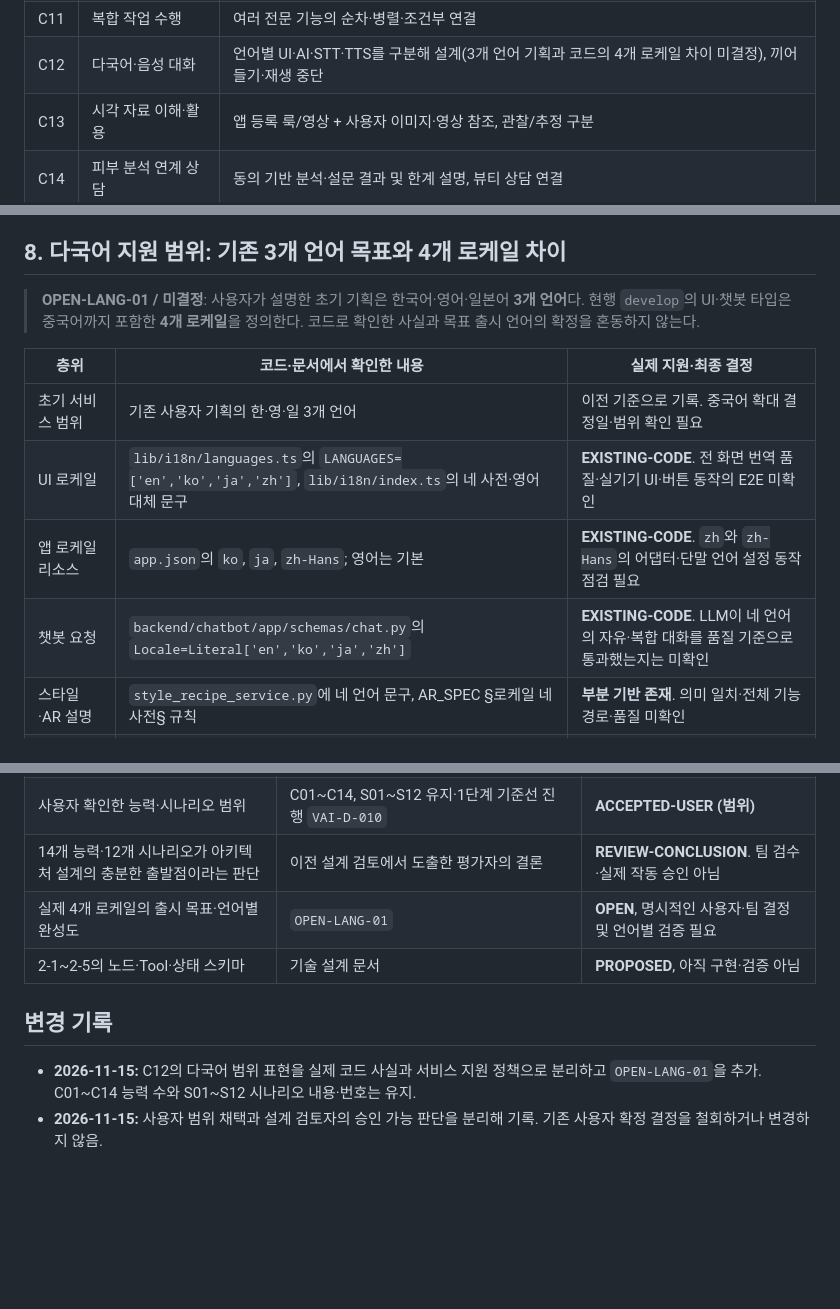
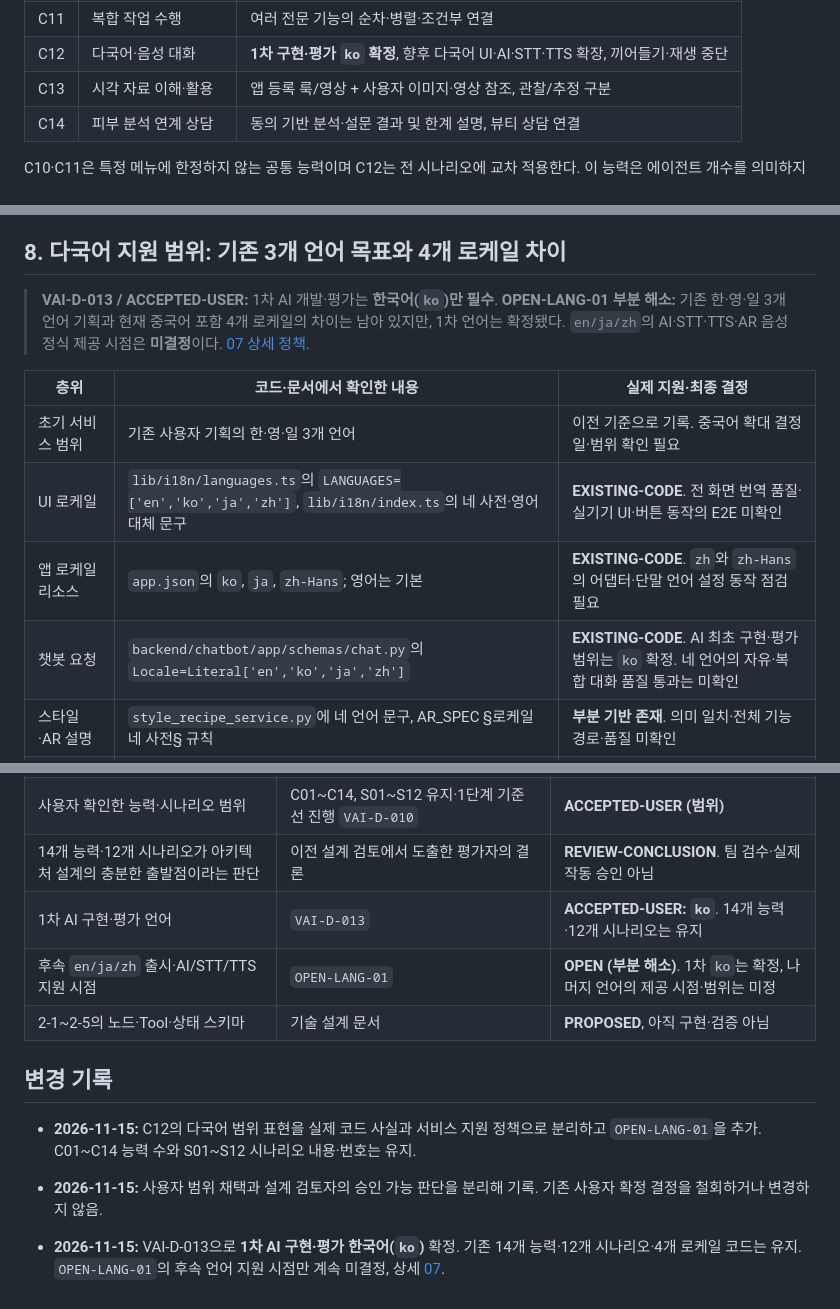
Before and after one commit to gyuniverse-hq/SKN34-Final-Project, a Markdown page: docs/ai-design/01-user-experience.md, 3 parts joined by grey strips. Rendered like a GitHub page; blank space fills up the shorter version.

Commit message:
docs(ai): reflect Korean-only first AI evaluation without changing capability scope

```diff
--- a/docs/ai-design/01-user-experience.md
+++ b/docs/ai-design/01-user-experience.md
@@ -37,7 +37,7 @@ VISHUE는 **K-뷰티 중심의 자유 대화형 AI 뷰티 상담사**다. 사용
 | C09 | AR 메이크업 체험 | 상품·호수 적용, 강도·부위 조절, 취소·Undo·복원·실제 ACK |
 | C10 | 자연스러운 연속 대화 | 지시어·정정·목표 전환·장기 문맥 |
 | C11 | 복합 작업 수행 | 여러 전문 기능의 순차·병렬·조건부 연결 |
-| C12 | 다국어·음성 대화 | 언어별 UI·AI·STT·TTS를 구분해 설계(3개 언어 기획과 코드의 4개 로케일 차이 미결정), 끼어들기·재생 중단 |
+| C12 | 다국어·음성 대화 | **1차 구현·평가 `ko` 확정**, 향후 다국어 UI·AI·STT·TTS 확장, 끼어들기·재생 중단 |
 | C13 | 시각 자료 이해·활용 | 앱 등록 룩/영상 + 사용자 이미지·영상 참조, 관찰/추정 구분 |
 | C14 | 피부 분석 연계 상담 | 동의 기반 분석·설문 결과 및 한계 설명, 뷰티 상담 연결 |
 
@@ -98,14 +98,14 @@ C10·C11은 특정 메뉴에 한정하지 않는 공통 능력이며 C12는 전
 
 ## 8. 다국어 지원 범위: 기존 3개 언어 목표와 4개 로케일 차이
 
-> **OPEN-LANG-01 / 미결정**: 사용자가 설명한 초기 기획은 한국어·영어·일본어 **3개 언어**다. 현행 `develop`의 UI·챗봇 타입은 중국어까지 포함한 **4개 로케일**을 정의한다. 코드로 확인한 사실과 목표 출시 언어의 확정을 혼동하지 않는다.
+> **VAI-D-013 / ACCEPTED-USER:** 1차 AI 개발·평가는 **한국어(`ko`)만 필수**. **OPEN-LANG-01 부분 해소:** 기존 한·영·일 3개 언어 기획과 현재 중국어 포함 4개 로케일의 차이는 남아 있지만, 1차 언어는 확정됐다. `en/ja/zh`의 AI·STT·TTS·AR 음성 정식 제공 시점은 **미결정**이다. [07 상세 정책](07-ko-first-language-and-evaluation.md).
 
 | 층위 | 코드·문서에서 확인한 내용 | 실제 지원·최종 결정 |
 | --- | --- | --- |
 | 초기 서비스 범위 | 기존 사용자 기획의 한·영·일 3개 언어 | 이전 기준으로 기록. 중국어 확대 결정일·범위 확인 필요 |
 | UI 로케일 | `lib/i18n/languages.ts`의 `LANGUAGES=['en','ko','ja','zh']`, `lib/i18n/index.ts`의 네 사전·영어 대체 문구 | **EXISTING-CODE**. 전 화면 번역 품질·실기기 UI·버튼 동작의 E2E 미확인 |
 | 앱 로케일 리소스 | `app.json`의 `ko`, `ja`, `zh-Hans`; 영어는 기본 | **EXISTING-CODE**. `zh`와 `zh-Hans`의 어댑터·단말 언어 설정 동작 점검 필요 |
-| 챗봇 요청 | `backend/chatbot/app/schemas/chat.py`의 `Locale=Literal['en','ko','ja','zh']` | **EXISTING-CODE**. LLM이 네 언어의 자유·복합 대화를 품질 기준으로 통과했는지는 미확인 |
+| 챗봇 요청 | `backend/chatbot/app/schemas/chat.py`의 `Locale=Literal['en','ko','ja','zh']` | **EXISTING-CODE**. AI 최초 구현·평가 범위는 `ko` 확정. 네 언어의 자유·복합 대화 품질 통과는 미확인 |
 | 스타일·AR 설명 | `style_recipe_service.py`에 네 언어 문구, AR_SPEC §로케일 네 사전§ 규칙 | **부분 기반 존재**. 의미 일치·전체 기능 경로·품질 미확인 |
 | STT(음성 입력) | `docs/design/functional-spec.md`는 계획(PLANNED)으로 표기, `app.json`은 Android 녹음 권한 차단 | **미검증/지원 범위 미결정**. 언어별 엔진·동의·권한·테스트 필요 |
 | TTS(음성 출력) | 전체 음성 상담의 실제 TTS 배포·언어별 검증 증빙 없음 | **미검증/지원 범위 미결정**. 언어별 음성 품질·중단/재생 UI 필요 |
@@ -119,10 +119,13 @@ C10·C11은 특정 메뉴에 한정하지 않는 공통 능력이며 C12는 전
 | 사용자 채택한 제품·정책 방향 | 자유 대화·적극성·개인화·동시 요청·기기/서버 혼합·이전 대화 B 등 `VAI-D-001~009` | **ACCEPTED-USER** |
 | 사용자 확인한 능력·시나리오 범위 | C01~C14, S01~S12 유지·1단계 기준선 진행 `VAI-D-010` | **ACCEPTED-USER (범위)** |
 | 14개 능력·12개 시나리오가 아키텍처 설계의 충분한 출발점이라는 판단 | 이전 설계 검토에서 도출한 평가자의 결론 | **REVIEW-CONCLUSION**. 팀 검수·실제 작동 승인 아님 |
-| 실제 4개 로케일의 출시 목표·언어별 완성도 | `OPEN-LANG-01` | **OPEN**, 명시적인 사용자·팀 결정 및 언어별 검증 필요 |
+| 1차 AI 구현·평가 언어 | `VAI-D-013` | **ACCEPTED-USER: `ko`**. 14개 능력·12개 시나리오는 유지 |
+| 후속 `en/ja/zh` 출시·AI/STT/TTS 지원 시점 | `OPEN-LANG-01` | **OPEN (부분 해소)**. 1차 `ko`는 확정, 나머지 언어의 제공 시점·범위는 미정 |
 | 2-1~2-5의 노드·Tool·상태 스키마 | 기술 설계 문서 | **PROPOSED**, 아직 구현·검증 아님 |
 
 ## 변경 기록
 
 - **2026-11-15:** C12의 다국어 범위 표현을 실제 코드 사실과 서비스 지원 정책으로 분리하고 `OPEN-LANG-01`을 추가. C01~C14 능력 수와 S01~S12 시나리오 내용·번호는 유지.
 - **2026-11-15:** 사용자 범위 채택과 설계 검토자의 승인 가능 판단을 분리해 기록. 기존 사용자 확정 결정을 철회하거나 변경하지 않음.
+
+- **2026-11-15:** VAI-D-013으로 **1차 AI 구현·평가 한국어(`ko`)** 확정. 기존 14개 능력·12개 시나리오·4개 로케일 코드는 유지. `OPEN-LANG-01`의 후속 언어 지원 시점만 계속 미결정, 상세 [07](07-ko-first-language-and-evaluation.md).
```
